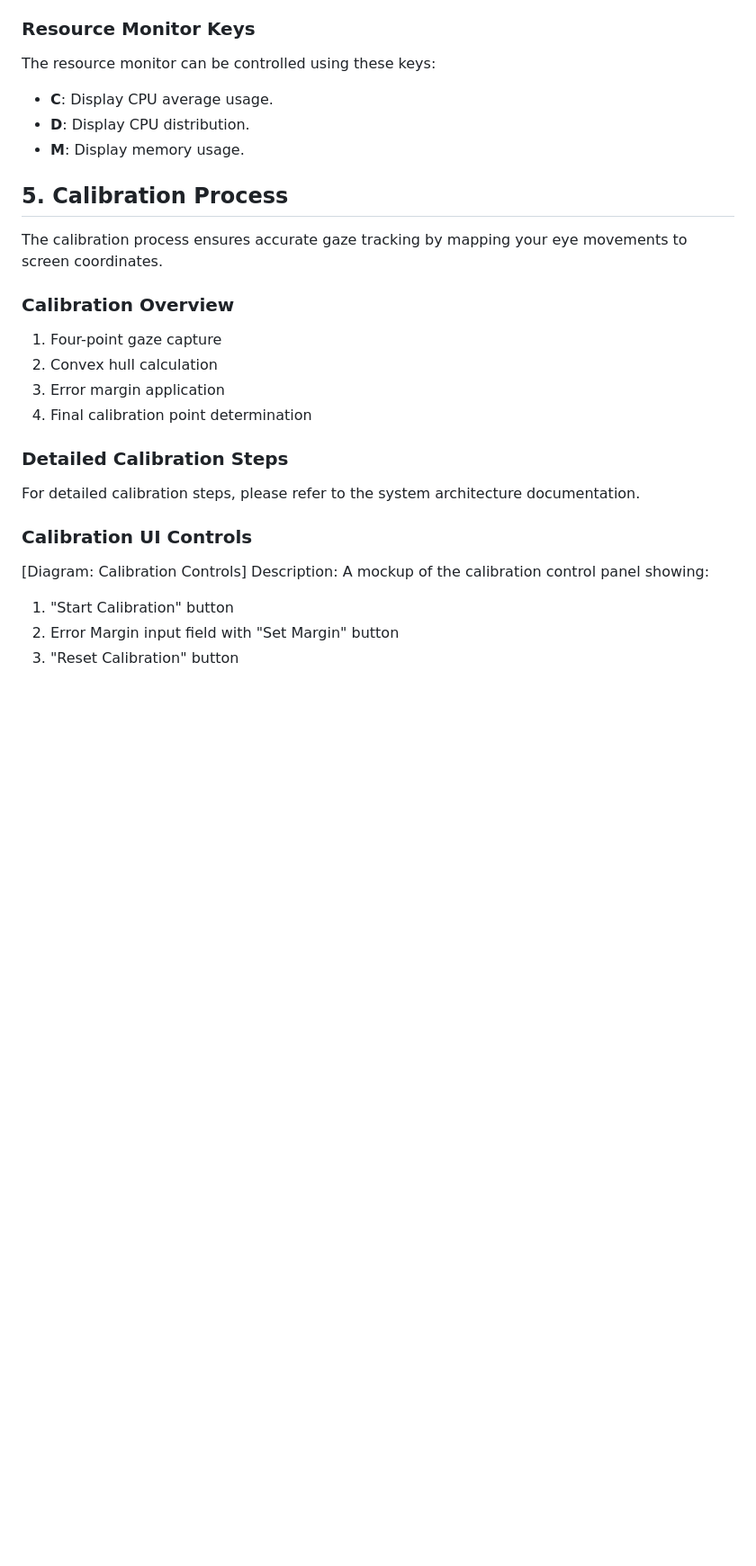
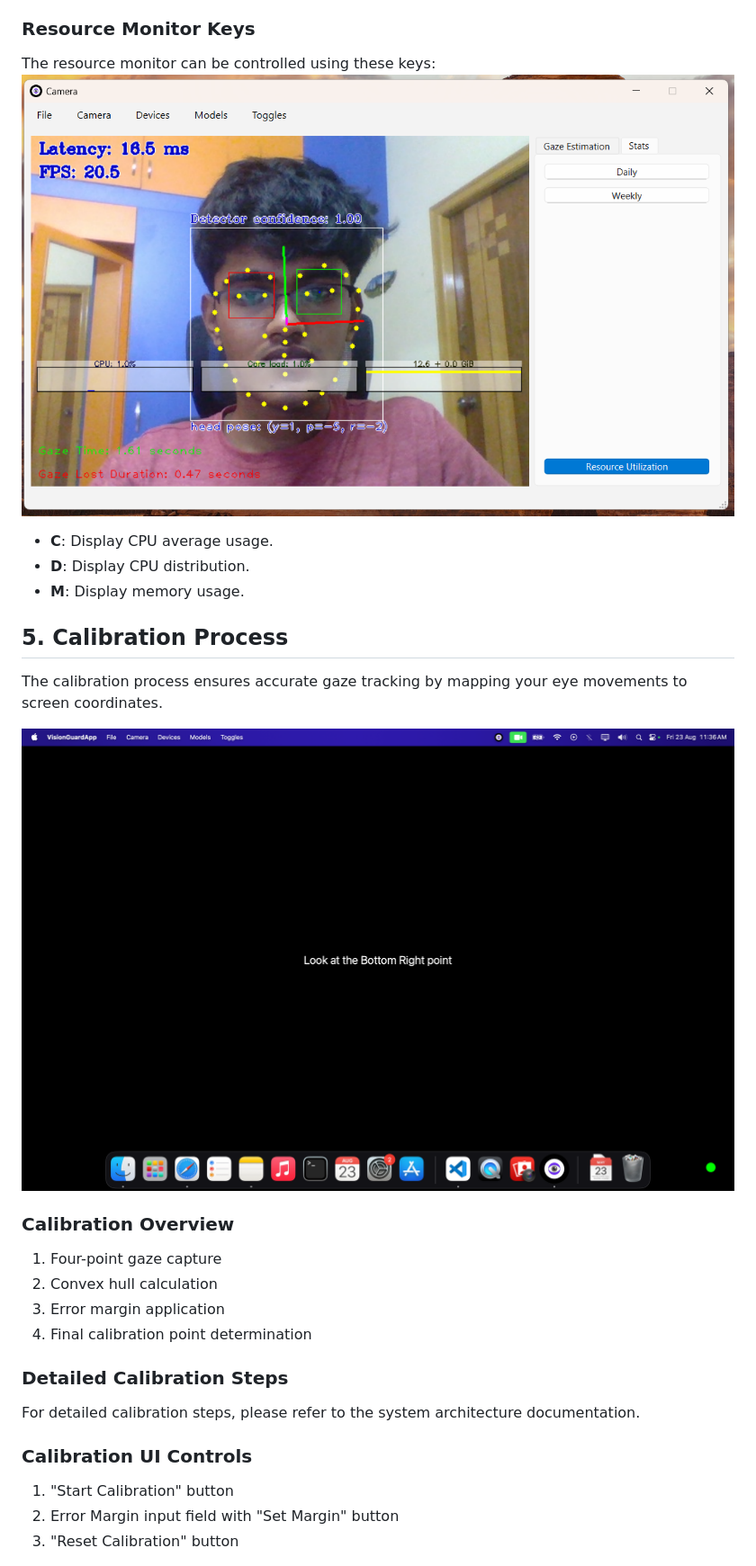
Before and after one commit to inbasperu/VisionGuard, a Markdown page: docs/USAGE.md, the part around the change printed below. Shown: that part at 90% size. GitHub-like rendering; pictures changed too: docs/images/app-resource-graph.png (added); blank space fills up the shorter version.

Commit message:
add usage images

```diff
--- a/docs/USAGE.md
+++ b/docs/USAGE.md
@@ -69,6 +72,7 @@ During runtime, VisionGuard allows you to control the displayed information usin
 ### Resource Monitor Keys
 
 The resource monitor can be controlled using these keys:
+![VisionGuard Resource Graph](images/app-resource-graph.png)
 
 - **C**: Display CPU average usage.
 - **D**: Display CPU distribution.
@@ -77,6 +81,8 @@ The resource monitor can be controlled using these keys:
 ## 5. Calibration Process
 
 The calibration process ensures accurate gaze tracking by mapping your eye movements to screen coordinates.
+
+![VisionGuard Calibration Window](images/app_calibration_window.png)
 
 ### Calibration Overview
 
@@ -90,9 +96,6 @@ The calibration process ensures accurate gaze tracking by mapping your eye movem
 For detailed calibration steps, please refer to the system architecture documentation.
 
 ### Calibration UI Controls
-
-[Diagram: Calibration Controls]
-Description: A mockup of the calibration control panel showing:
 
 1. "Start Calibration" button
 2. Error Margin input field with "Set Margin" button
```
Also changed, not shown: other parts of docs/USAGE.md (+7 -11 lines), README.md (+1 -1 lines), docs/images/app-installer.png (added), docs/images/app-main-window.png (added), docs/images/app-sys-tray.png (added), docs/images/app_change_device.png (added).
